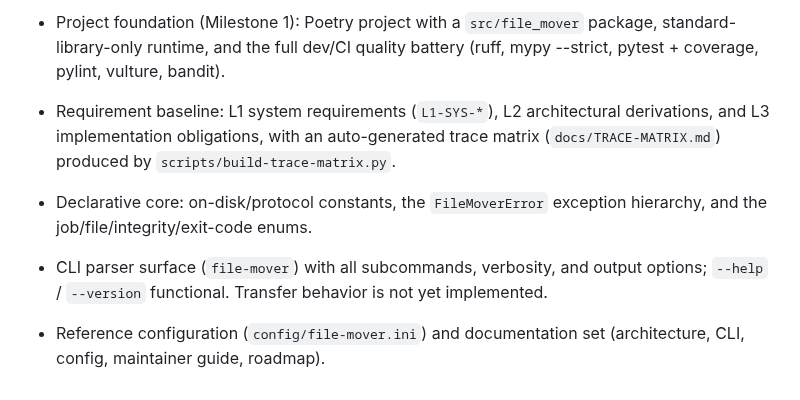
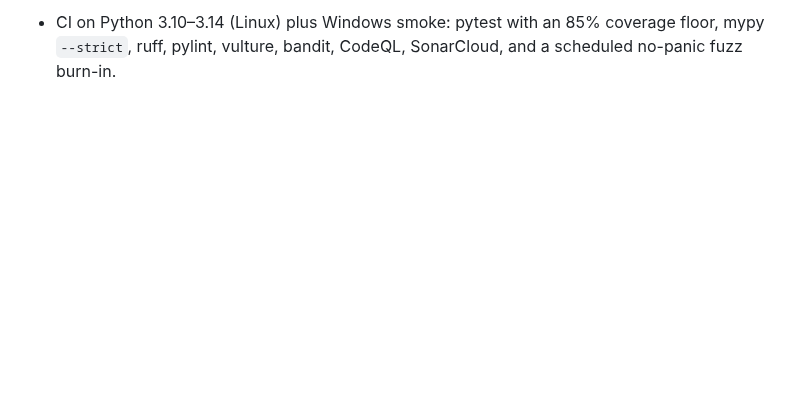
Before and after one commit to joey-huckabee/background-file-mover, a Markdown page: CHANGELOG.md, the part around one of its changes. GitHub-like rendering; blank space fills up the shorter version.

```diff
--- a/CHANGELOG.md
+++ b/CHANGELOG.md
@@ -142,13 +78,7 @@ and this project adheres to [Semantic Versioning](https://semver.org/spec/v2.0.0
 
-- Project foundation (Milestone 1): Poetry project with a `src/file_mover` package,
-  standard-library-only runtime, and the full dev/CI quality battery
-  (ruff, mypy --strict, pytest + coverage, pylint, vulture, bandit).
-- Requirement baseline: L1 system requirements (`L1-SYS-*`), L2 architectural
-  derivations, and L3 implementation obligations, with an auto-generated trace matrix
-  (`docs/TRACE-MATRIX.md`) produced by `scripts/build-trace-matrix.py`.
-- Declarative core: on-disk/protocol constants, the `FileMoverError` exception hierarchy,
-  and the job/file/integrity/exit-code enums.
-- CLI parser surface (`file-mover`) with all subcommands, verbosity, and output options;
-  `--help` / `--version` functional. Transfer behavior is not yet implemented.
-- Reference configuration (`config/file-mover.ini`) and documentation set
-  (architecture, CLI, config, maintainer guide, roadmap).
+- CI on Python 3.10–3.14 (Linux) plus Windows smoke: pytest with an 85% coverage floor,
+  mypy `--strict`, ruff, pylint, vulture, bandit, CodeQL, SonarCloud, and a scheduled
+  no-panic fuzz burn-in.
+
+[Unreleased]: https://github.com/joey-huckabee/background-file-mover/compare/v0.1.0...HEAD
+[0.1.0]: https://github.com/joey-huckabee/background-file-mover/releases/tag/v0.1.0
```
Also changed, not shown: other parts of CHANGELOG.md (+54 -118 lines).
